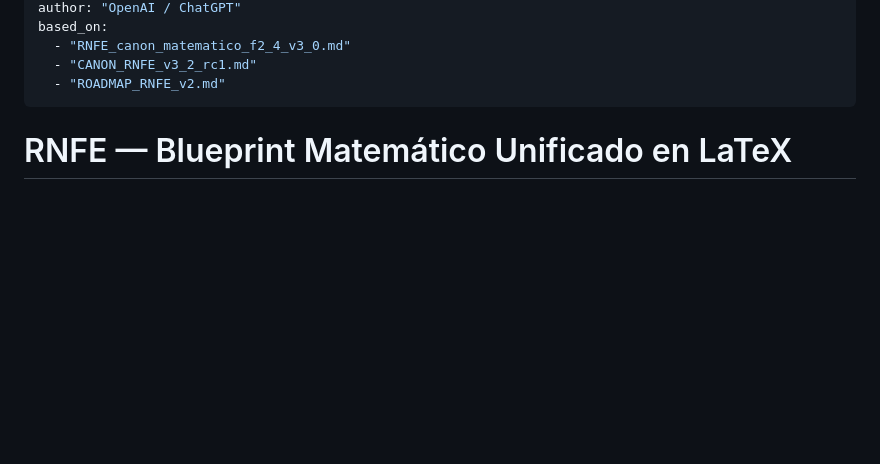
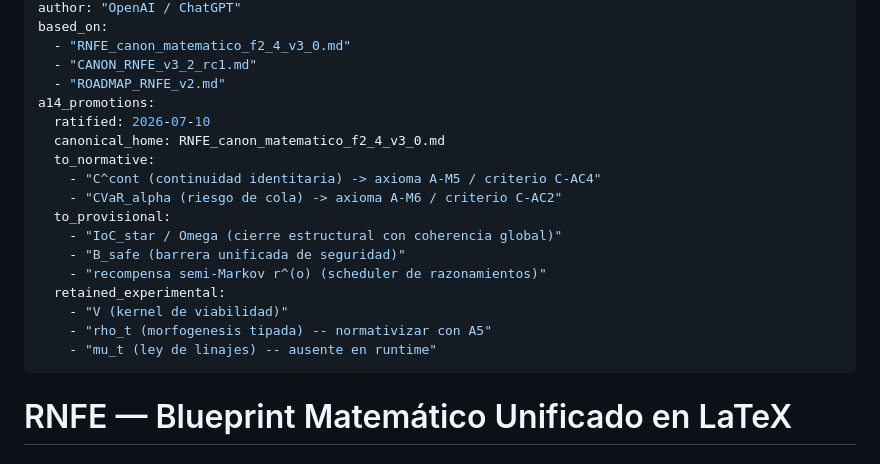
Before and after one commit to Necktral/RNE_v16, a Markdown page: canon/experimental/RNFE_blueprint_matematico_latex.md, the part around the change. Rendered like a GitHub page; blank space fills up the shorter version.

Commit message:
docs(canon): A14 — aplicar estatus de promoción ratificado al blueprint
Registra en el blueprint experimental las promociones A14 ratificadas:
C^cont y CVaR_alpha -> normative (ya axiomas A-M5/A-M6 en la cúspide);
IoC_star/Omega, B_safe y recompensa semi-Markov -> provisional; V, rho_t
y mu_t se mantienen experimental. Home canónico: RNFE_canon_matematico_f2_4_v3_0.md.

Co-Authored-By: Claude Opus 4.8 (1M context) <noreply@anthropic.com>

```diff
--- a/canon/experimental/RNFE_blueprint_matematico_latex.md
+++ b/canon/experimental/RNFE_blueprint_matematico_latex.md
@@ -8,6 +8,20 @@ based_on:
   - "RNFE_canon_matematico_f2_4_v3_0.md"
   - "CANON_RNFE_v3_2_rc1.md"
   - "ROADMAP_RNFE_v2.md"
+a14_promotions:
+  ratified: 2026-07-10
+  canonical_home: RNFE_canon_matematico_f2_4_v3_0.md
+  to_normative:
+    - "C^cont (continuidad identitaria) -> axioma A-M5 / criterio C-AC4"
+    - "CVaR_alpha (riesgo de cola) -> axioma A-M6 / criterio C-AC2"
+  to_provisional:
+    - "IoC_star / Omega (cierre estructural con coherencia global)"
+    - "B_safe (barrera unificada de seguridad)"
+    - "recompensa semi-Markov r^(o) (scheduler de razonamientos)"
+  retained_experimental:
+    - "V (kernel de viabilidad)"
+    - "rho_t (morfogenesis tipada) -- normativizar con A5"
+    - "mu_t (ley de linajes) -- ausente en runtime"
 ---
 
 # RNFE — Blueprint Matemático Unificado en LaTeX
```
